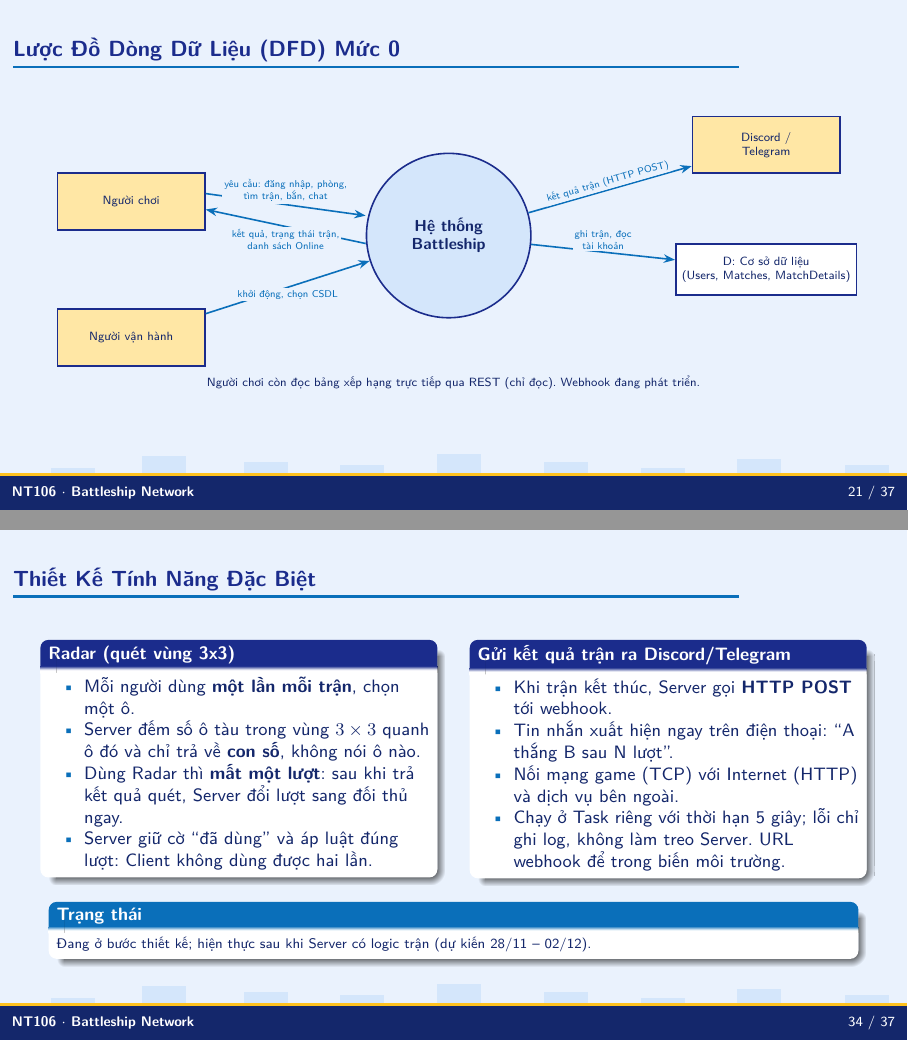
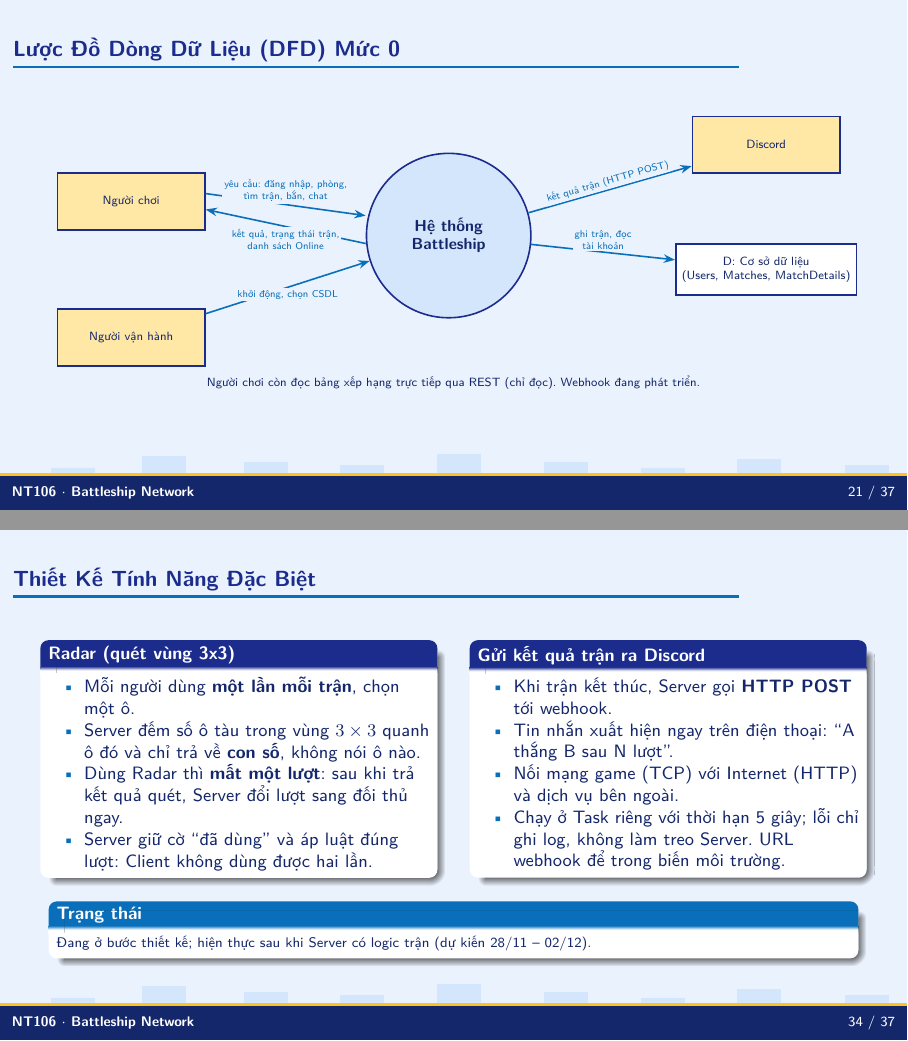
Before and after one commit to h2okisme57/NT106_Proj, LaTeX slides (docs/slides/slide_giuaky_daydu.tex, which reads docs/slides/gk/01_gioithieu.tex, docs/slides/gk/03_phantich_thietke.tex): pages 21 and 34 of 37, joined at a grey line. The pictures show the PDF file docs/slides/slide_giuaky_daydu.pdf that the author committed with the source.

Commit message:
Docs: chi lam Discord (bo Telegram), ve lai so do kien truc cho gon

```diff
--- a/docs/slides/gk/01_gioithieu.tex
+++ b/docs/slides/gk/01_gioithieu.tex
@@ -112,7 +112,7 @@
         \begin{itemize}
           \item Môn NT106 yêu cầu làm việc \textbf{trực tiếp với socket}, nên cần tự cài giao thức.
           \item Battleship theo lượt: luật đơn giản, nhưng đủ các vấn đề mạng thật (đồng bộ trạng thái, chống gian lận, rớt kết nối).
-          \item Có chỗ để thêm điểm riêng: \textbf{Radar}, \textbf{gửi kết quả trận ra Discord/Telegram}, \textbf{CSDL trên cloud}.
+          \item Có chỗ để thêm điểm riêng: \textbf{Radar}, \textbf{gửi kết quả trận ra Discord}, \textbf{CSDL trên cloud}.
         \end{itemize}
       \end{exampleblock}
     \end{column}
@@ -174,7 +174,7 @@
           \item Đăng ký, đăng nhập, phòng, ghép trận, chat.
           \item Chơi trọn một trận: xếp tàu, bắn theo lượt, thắng thua.
           \item Lưu lịch sử và bảng xếp hạng trên cloud.
-          \item Tính năng riêng: Radar, thông báo kết quả ra Discord/Telegram.
+          \item Tính năng riêng: Radar, thông báo kết quả ra Discord.
         \end{enumerate}
       \end{exampleblock}
     \end{column}
@@ -193,7 +193,7 @@
           \item Xếp tàu, bắn theo lượt, sương mù, xử thắng khi đối thủ mất kết nối.
           \item Lưu lịch sử trận, bảng xếp hạng.
           \item Bảo mật: AES-128, BCrypt, khóa đăng nhập.
-          \item Tính năng đặc biệt: \textbf{Radar} và \textbf{gửi kết quả trận ra Discord/Telegram}.
+          \item Tính năng đặc biệt: \textbf{Radar} và \textbf{gửi kết quả trận ra Discord}.
         \end{itemize}
       \end{block}
     \end{column}
@@ -230,7 +230,7 @@
     Thống kê & Lưu lịch sử đấu & \textcolor{orange!80!black}{\textbf{Dở dang}} \\
     Bảo mật & Mã hóa AES-128 + BCrypt + giới hạn đăng ký & \textcolor{green!50!black}{\textbf{Xong}} \\
     Dữ liệu & SQLite hoặc PostgreSQL (Supabase) qua EF Core & \textcolor{green!50!black}{\textbf{Xong}} \\
-    Đặc biệt & Radar, gửi kết quả ra Discord/Telegram & \textcolor{gray}{\textbf{Chưa}} \\
+    Đặc biệt & Radar, gửi kết quả ra Discord & \textcolor{gray}{\textbf{Chưa}} \\
     \bottomrule
   \end{tabularx}
   \vspace{0.1cm}
--- a/docs/slides/gk/03_phantich_thietke.tex
+++ b/docs/slides/gk/03_phantich_thietke.tex
@@ -429,7 +429,7 @@
       \end{block}
     \end{column}
     \begin{column}{0.48\textwidth}
-      \begin{block}{Gửi kết quả trận ra Discord/Telegram}
+      \begin{block}{Gửi kết quả trận ra Discord}
         \begin{itemize}\setlength{\itemsep}{0pt}
           \item Khi trận kết thúc, Server gọi \textbf{HTTP POST} tới webhook.
           \item Tin nhắn xuất hiện ngay trên điện thoại: ``A thắng B sau N lượt''.
```
Also changed, not shown: README.md, docs/slides/slide_giuaky.pdf, docs/slides/slide_giuaky_daydu.pdf, docs/slides/gk/03_phantich_thietke.tex (8 more changed lines), 1 other file.
